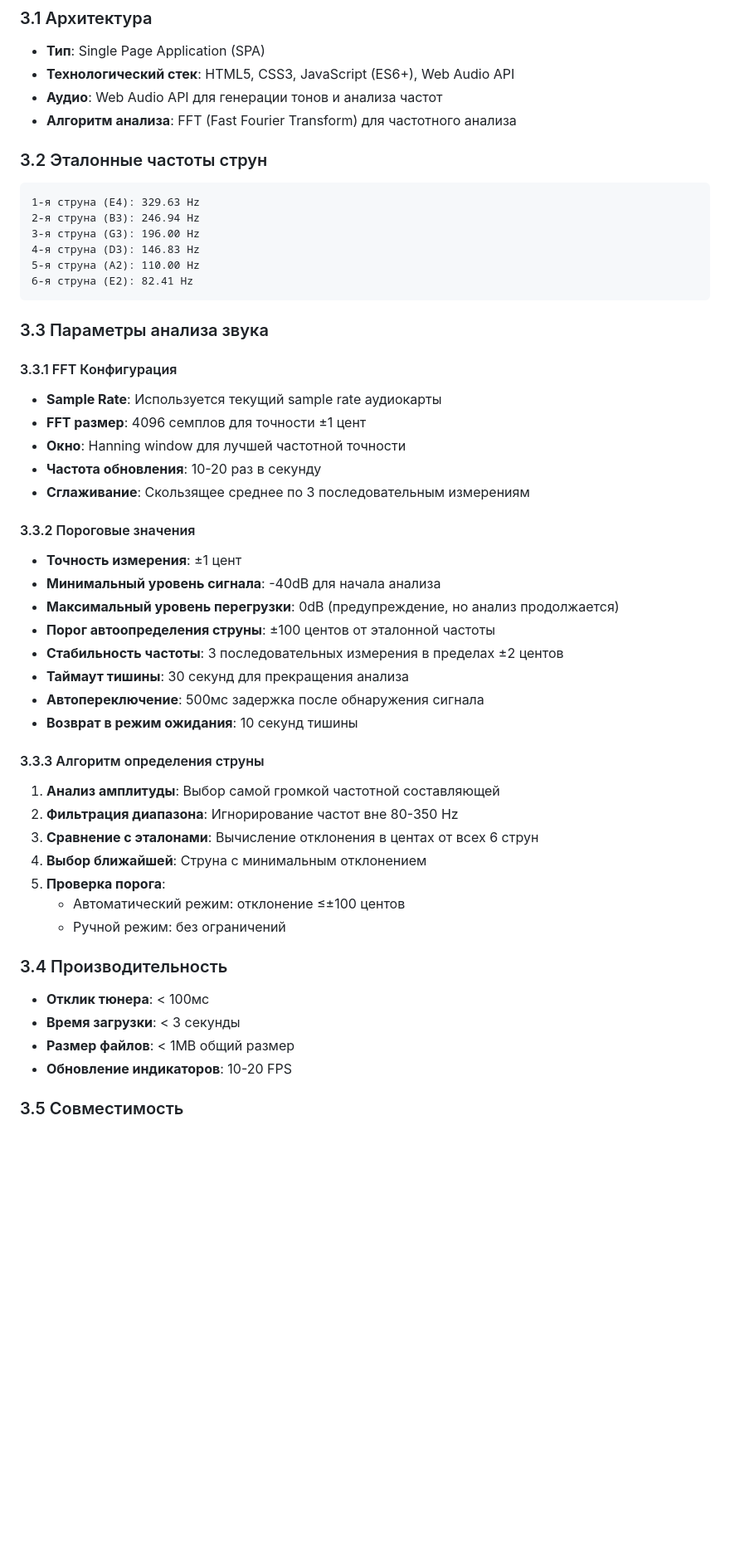
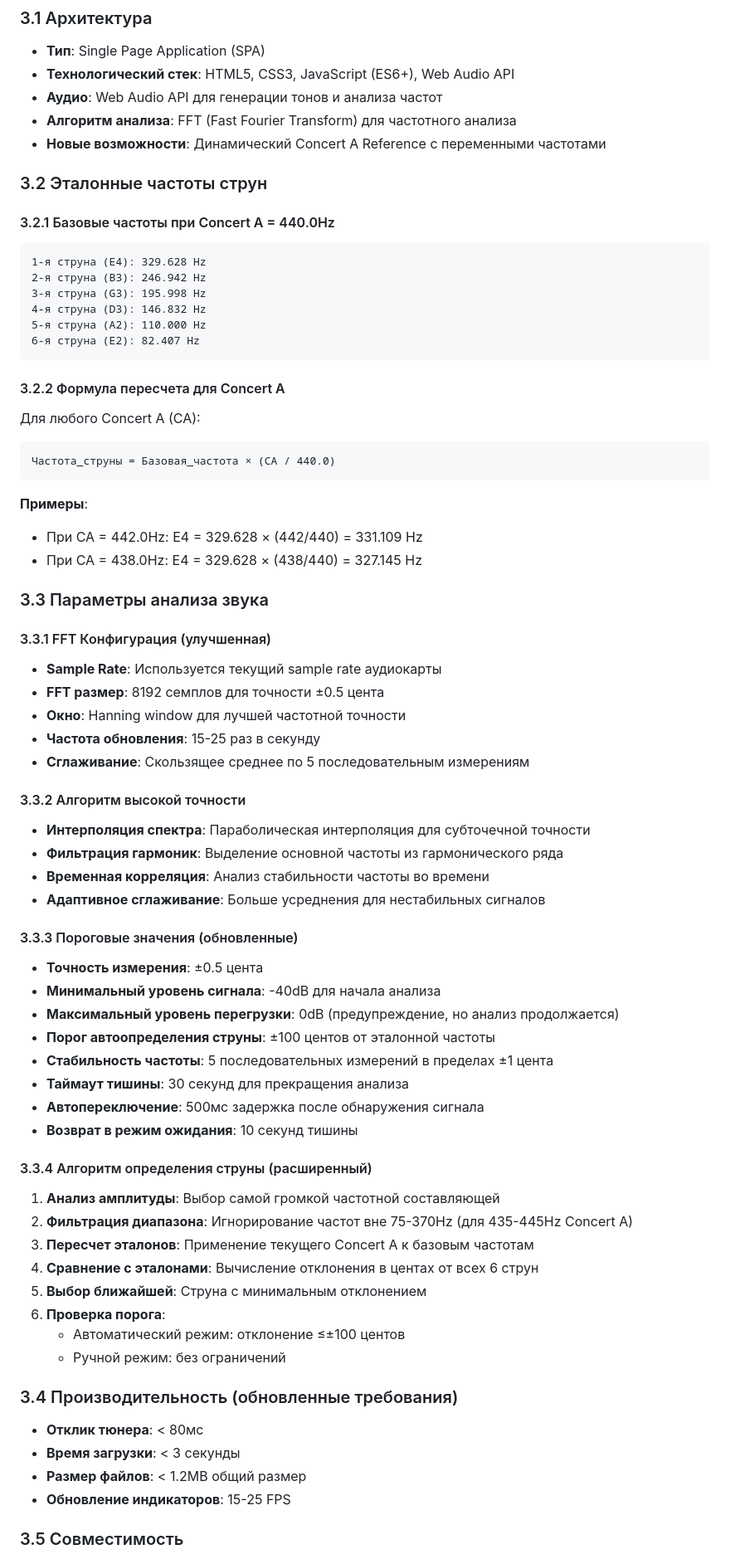
Before and after one commit to IL-IL/simple_tuner, a Markdown page: requirements.md, the part around one of its changes. Shown at 83% size. Drawn GitHub-style; blank space fills up the shorter version.

````diff
--- a/requirements.md
+++ b/requirements.md
@@ -100,50 +121,70 @@
 - **Технологический стек**: HTML5, CSS3, JavaScript (ES6+), Web Audio API
 - **Аудио**: Web Audio API для генерации тонов и анализа частот
 - **Алгоритм анализа**: FFT (Fast Fourier Transform) для частотного анализа
+- **Новые возможности**: Динамический Concert A Reference с переменными частотами
 
 ### 3.2 Эталонные частоты струн
+
+#### 3.2.1 Базовые частоты при Concert A = 440.0Hz
 ```
-1-я струна (E4): 329.63 Hz
-2-я струна (B3): 246.94 Hz
-3-я струна (G3): 196.00 Hz
-4-я струна (D3): 146.83 Hz
-5-я струна (A2): 110.00 Hz
-6-я струна (E2): 82.41 Hz
+1-я струна (E4): 329.628 Hz
+2-я струна (B3): 246.942 Hz
+3-я струна (G3): 195.998 Hz
+4-я струна (D3): 146.832 Hz
+5-я струна (A2): 110.000 Hz
+6-я струна (E2): 82.407 Hz
 ```
+
+#### 3.2.2 Формула пересчета для Concert A
+Для любого Concert A (CA):
+```
+Частота_струны = Базовая_частота × (CA / 440.0)
+```
+
+**Примеры**:
+- При CA = 442.0Hz: E4 = 329.628 × (442/440) = 331.109 Hz
+- При CA = 438.0Hz: E4 = 329.628 × (438/440) = 327.145 Hz
 
 ### 3.3 Параметры анализа звука
 
-#### 3.3.1 FFT Конфигурация
+#### 3.3.1 FFT Конфигурация (улучшенная)
 - **Sample Rate**: Используется текущий sample rate аудиокарты
-- **FFT размер**: 4096 семплов для точности ±1 цент
+- **FFT размер**: 8192 семплов для точности ±0.5 цента
 - **Окно**: Hanning window для лучшей частотной точности
-- **Частота обновления**: 10-20 раз в секунду
-- **Сглаживание**: Скользящее среднее по 3 последовательным измерениям
+- **Частота обновления**: 15-25 раз в секунду
+- **Сглаживание**: Скользящее среднее по 5 последовательным измерениям
 
-#### 3.3.2 Пороговые значения
-- **Точность измерения**: ±1 цент
+#### 3.3.2 Алгоритм высокой точности
+- **Интерполяция спектра**: Параболическая интерполяция для субточечной точности
+- **Фильтрация гармоник**: Выделение основной частоты из гармонического ряда
+- **Временная корреляция**: Анализ стабильности частоты во времени
+- **Адаптивное сглаживание**: Больше усреднения для нестабильных сигналов
+
+#### 3.3.3 Пороговые значения (обновленные)
+- **Точность измерения**: ±0.5 цента
 - **Минимальный уровень сигнала**: -40dB для начала анализа
 - **Максимальный уровень перегрузки**: 0dB (предупреждение, но анализ продолжается)
 - **Порог автоопределения струны**: ±100 центов от эталонной частоты
-- **Стабильность частоты**: 3 последовательных измерения в пределах ±2 центов
+- **Стабильность частоты**: 5 последовательных измерений в пределах ±1 цента
 - **Таймаут тишины**: 30 секунд для прекращения анализа
 - **Автопереключение**: 500мс задержка после обнаружения сигнала
 - **Возврат в режим ожидания**: 10 секунд тишины
 
-#### 3.3.3 Алгоритм определения струны
+#### 3.3.4 Алгоритм определения струны (расширенный)
 1. **Анализ амплитуды**: Выбор самой громкой частотной составляющей
-2. **Фильтрация диапазона**: Игнорирование частот вне 80-350 Hz
-3. **Сравнение с эталонами**: Вычисление отклонения в центах от всех 6 струн
-4. **Выбор ближайшей**: Струна с минимальным отклонением
-5. **Проверка порога**:
+2. **Фильтрация диапазона**: Игнорирование частот вне 75-370Hz (для 435-445Hz Concert A)
+3. **Пересчет эталонов**: Применение текущего Concert A к базовым частотам
+4. **Сравнение с эталонами**: Вычисление отклонения в центах от всех 6 струн
+5. **Выбор ближайшей**: Струна с минимальным отклонением
+6. **Проверка порога**:
    - Автоматический режим: отклонение ≤±100 центов
    - Ручной режим: без ограничений
 
-### 3.4 Производительность
-- **Отклик тюнера**: < 100мс
+### 3.4 Производительность (обновленные требования)
+- **Отклик тюнера**: < 80мс
 - **Время загрузки**: < 3 секунды
-- **Размер файлов**: < 1MB общий размер
-- **Обновление индикаторов**: 10-20 FPS
+- **Размер файлов**: < 1.2MB общий размер
+- **Обновление индикаторов**: 15-25 FPS
 
 ### 3.5 Совместимость
 - **Браузеры**: Chrome 80+, Safari 13+, Firefox 75+, Edge 80+
````
Also changed, not shown: other parts of requirements.md (+57 -18 lines).
